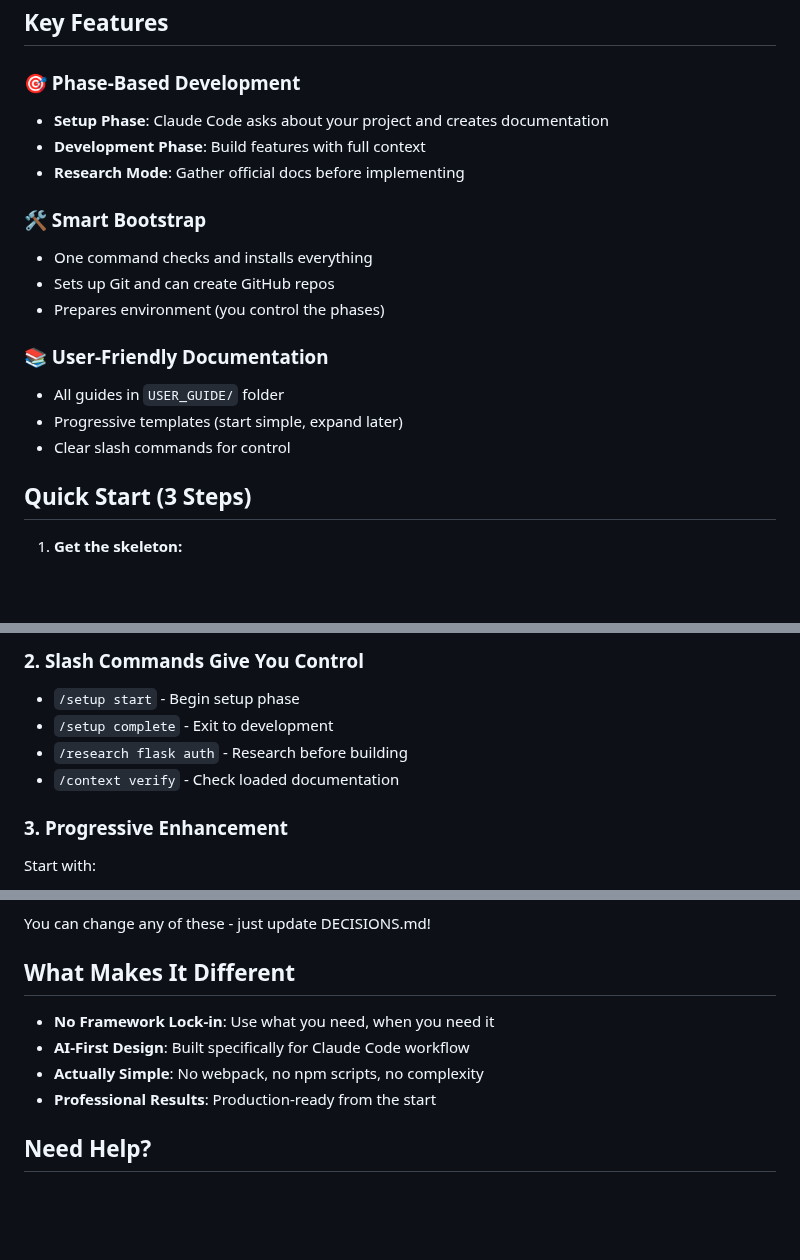
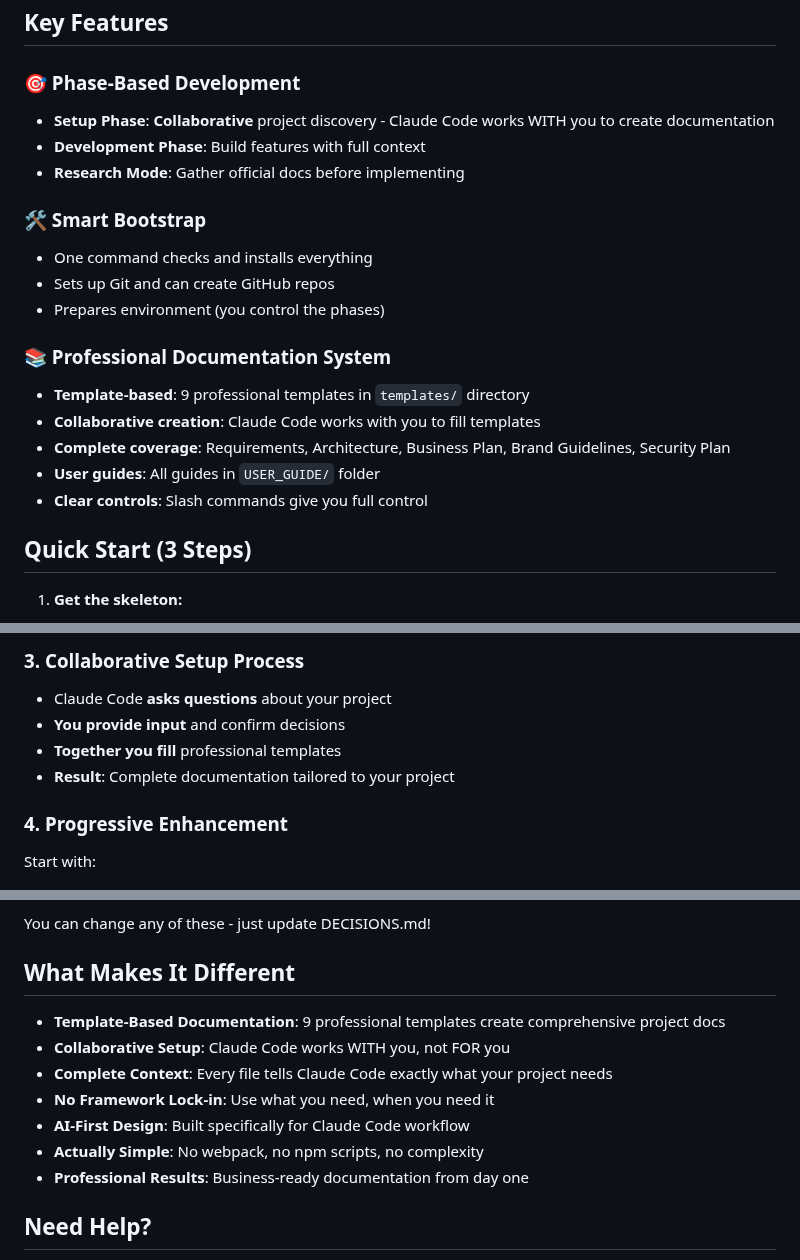
Before and after one commit to lilGHSTY/DataWithIsa, a Markdown page: README.md, 3 parts joined by grey strips. GitHub-like rendering; blank space fills up the shorter version.

```diff
--- a/README.md
+++ b/README.md
@@ -23,7 +23,7 @@
 ## Key Features
 
 ### 🎯 Phase-Based Development
-- **Setup Phase**: Claude Code asks about your project and creates documentation
+- **Setup Phase**: **Collaborative** project discovery - Claude Code works WITH you to create documentation
 - **Development Phase**: Build features with full context
 - **Research Mode**: Gather official docs before implementing
 
@@ -32,10 +32,12 @@
 - Sets up Git and can create GitHub repos
 - Prepares environment (you control the phases)
 
-### 📚 User-Friendly Documentation
-- All guides in `USER_GUIDE/` folder
-- Progressive templates (start simple, expand later)
-- Clear slash commands for control
+### 📚 Professional Documentation System
+- **Template-based**: 9 professional templates in `templates/` directory
+- **Collaborative creation**: Claude Code works with you to fill templates
+- **Complete coverage**: Requirements, Architecture, Business Plan, Brand Guidelines, Security Plan
+- **User guides**: All guides in `USER_GUIDE/` folder
+- **Clear controls**: Slash commands give you full control
 
 ## Quick Start (3 Steps)
 
@@ -125,11 +154,11 @@ SETUP → DEVELOPMENT → DEPLOYMENT
 
-### 2. Slash Commands Give You Control
-- `/setup start` - Begin setup phase
-- `/setup complete` - Exit to development
-- `/research flask auth` - Research before building
-- `/context verify` - Check loaded documentation
+### 3. Collaborative Setup Process
+- Claude Code **asks questions** about your project
+- **You provide input** and confirm decisions
+- **Together you fill** professional templates
+- **Result**: Complete documentation tailored to your project
 
-### 3. Progressive Enhancement
+### 4. Progressive Enhancement
 Start with:
 - Simple HTML/CSS/JS
 - Python Flask backend
@@ -149,10 +178,13 @@ You can change any of these - just update DECISIONS.md!
 
 ## What Makes It Different
 
+- **Template-Based Documentation**: 9 professional templates create comprehensive project docs
+- **Collaborative Setup**: Claude Code works WITH you, not FOR you
+- **Complete Context**: Every file tells Claude Code exactly what your project needs
 - **No Framework Lock-in**: Use what you need, when you need it
 - **AI-First Design**: Built specifically for Claude Code workflow
 - **Actually Simple**: No webpack, no npm scripts, no complexity
-- **Professional Results**: Production-ready from the start
+- **Professional Results**: Business-ready documentation from day one
 
 ## Need Help?
 
```
Also changed, not shown: other parts of README.md (+52 -25 lines).
